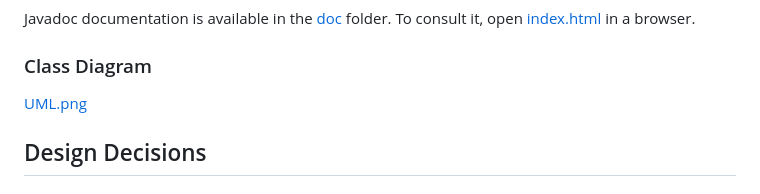
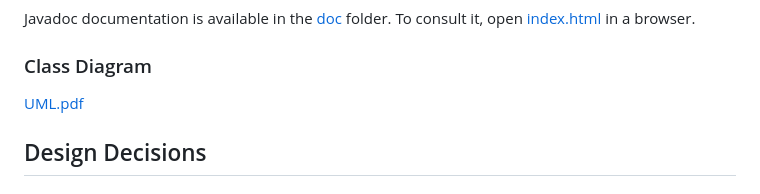
Before and after one commit to marcoseverini/BlackJack, a Markdown page: README.md, the part around the change. Rendered like a GitHub page.

```diff
--- a/README.md
+++ b/README.md
@@ -9,7 +9,7 @@ Javadoc documentation is available in the [doc](doc) folder. To consult it, open
 
 ### Class Diagram
 
-[UML.png](UML.png)
+[UML.pdf](UML.pdf)
 
 ## Design Decisions
 
```
